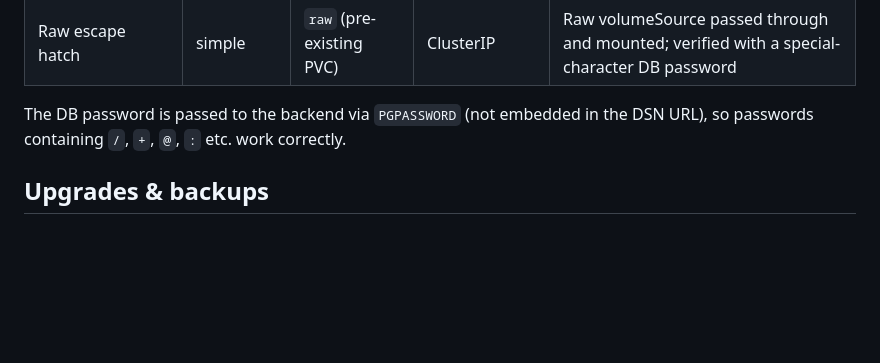
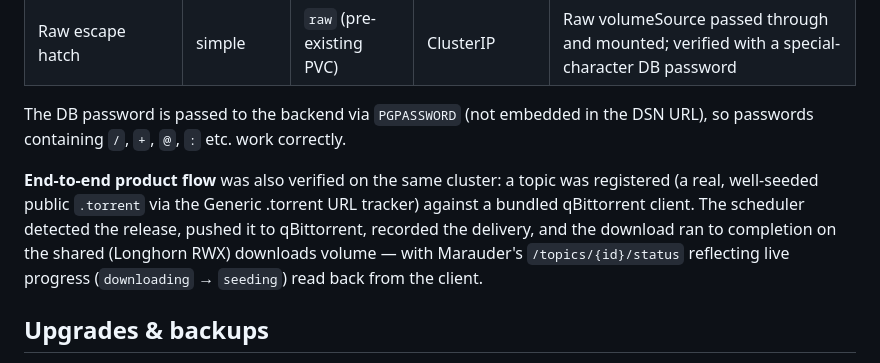
Before and after one commit to artyomsv/marauder, a Markdown page: docs/kubernetes.md, the part around the change. GitHub-like rendering; blank space fills up the shorter version.

Commit message:
docs(deploy): record verified end-to-end download flow
Refs #107

```diff
--- a/docs/kubernetes.md
+++ b/docs/kubernetes.md
@@ -271,6 +271,14 @@ cluster (k3s v1.31–1.33, MetalLB, Longhorn, local-path) before release:
 The DB password is passed to the backend via `PGPASSWORD` (not embedded in the
 DSN URL), so passwords containing `/`, `+`, `@`, `:` etc. work correctly.
 
+**End-to-end product flow** was also verified on the same cluster: a topic was
+registered (a real, well-seeded public `.torrent` via the Generic .torrent URL
+tracker) against a bundled qBittorrent client. The scheduler detected the
+release, pushed it to qBittorrent, recorded the delivery, and the download ran
+to completion on the shared (Longhorn RWX) downloads volume — with Marauder's
+`/topics/{id}/status` reflecting live progress (`downloading` → `seeding`) read
+back from the client.
+
 ## Upgrades & backups
 
 - **Upgrade:** `helm upgrade marauder deploy/helm/marauder -n marauder --reuse-values`
```
